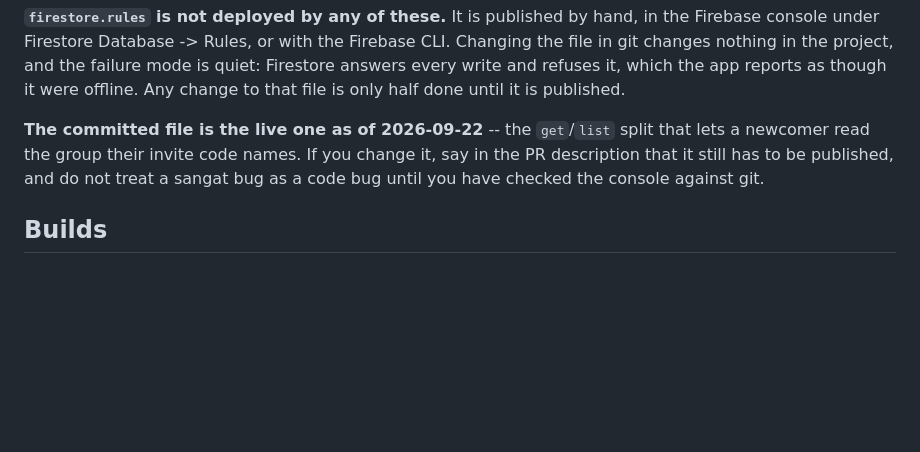
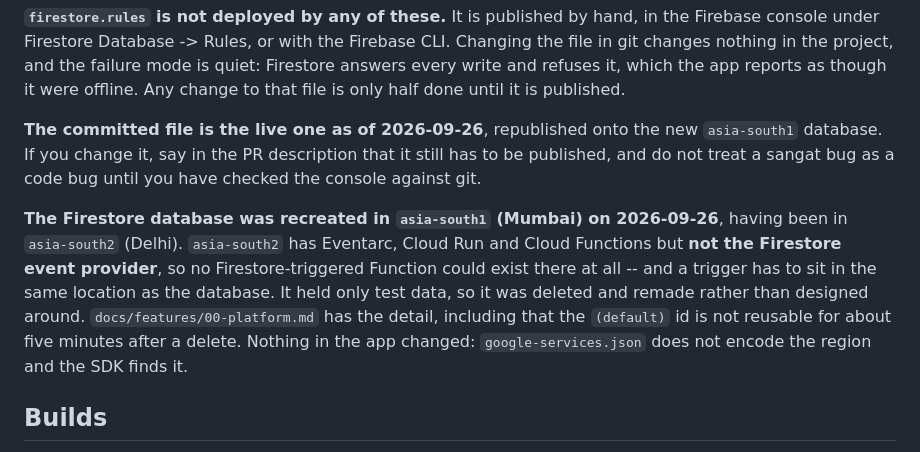
Before and after one commit to puneetsinghnanda/Hazri, a Markdown page: CLAUDE.md, the part around the change. Drawn GitHub-style; blank space fills up the shorter version.

Commit message:
Rules republished on the asia-south1 database [skip ci]
P8 closes. The reason it existed is kept, because it is the failure this
project already knows the taste of: a new database starts in locked mode,
every read and write refused, and the app reports that as `SangatRefused`
rather than as offline.

CLAUDE.md's standing note moves from 2026-09-22 to 2026-09-26 and now records
the move itself, so the next session does not have to reconstruct why the
database is in Mumbai: `asia-south2` carries Eventarc, Cloud Run and Cloud
Functions but not the Firestore event provider, a trigger must sit in the same
location as its database, and the database held nothing but test rows so it
was remade rather than worked around.

No code changed, and none was needed -- `google-services.json` does not encode
the region.

Co-Authored-By: Claude Opus 5 <noreply@anthropic.com>
Claude-Session: https://claude.ai/code/session_01AQEsaDDXXiQem2XTbD6Yjw

```diff
--- a/CLAUDE.md
+++ b/CLAUDE.md
@@ -151,11 +151,21 @@ the failure mode is quiet: Firestore answers every write and refuses it,
 which the app reports as though it were offline. Any change to that file is
 only half done until it is published.
 
-**The committed file is the live one as of 2026-09-22** -- the `get`/`list`
-split that lets a newcomer read the group their invite code names. If you
-change it, say in the PR description that it still has to be published, and
-do not treat a sangat bug as a code bug until you have checked the console
-against git.
+**The committed file is the live one as of 2026-09-26**, republished onto the
+new `asia-south1` database. If you change it, say in the PR description that
+it still has to be published, and do not treat a sangat bug as a code bug
+until you have checked the console against git.
+
+**The Firestore database was recreated in `asia-south1` (Mumbai) on
+2026-09-26**, having been in `asia-south2` (Delhi). `asia-south2` has
+Eventarc, Cloud Run and Cloud Functions but **not the Firestore event
+provider**, so no Firestore-triggered Function could exist there at all --
+and a trigger has to sit in the same location as the database. It held only
+test data, so it was deleted and remade rather than designed around.
+`docs/features/00-platform.md` has the detail, including that the `(default)`
+id is not reusable for about five minutes after a delete. Nothing in the app
+changed: `google-services.json` does not encode the region and the SDK finds
+it.
 
 ## Builds
 
```
Also changed, not shown: docs/features/00-platform.md (+1 -1 lines).
